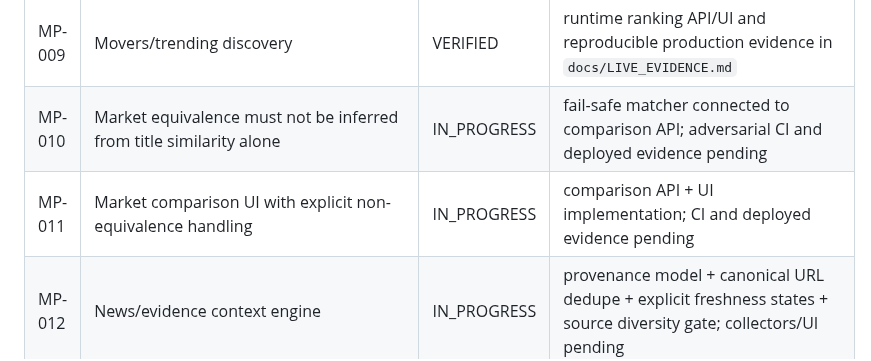
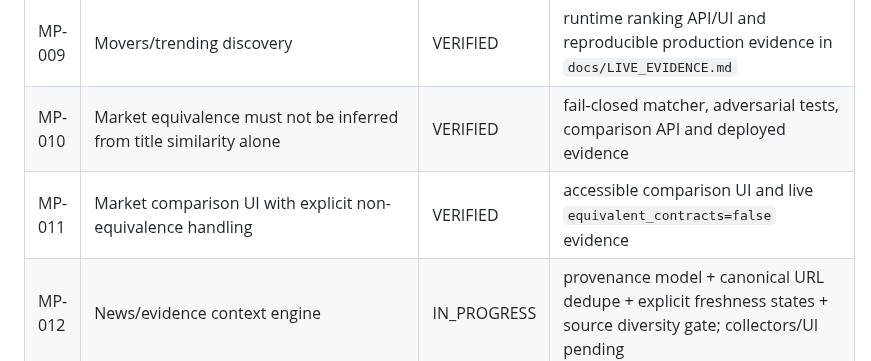
Before and after one commit to dbdanielbaracho/MARKETPULSE, a Markdown page: docs/REQUIREMENTS.md, the part around the change. GitHub-like rendering.

Commit message:
docs: verify safe market equivalence gate

```diff
--- a/docs/REQUIREMENTS.md
+++ b/docs/REQUIREMENTS.md
@@ -13,8 +13,8 @@ This registry is the scope-control source of truth. A requirement may not disapp
 | MP-007 | Normalized market model | VERIFIED | domain model + tests |
 | MP-008 | Snapshot history | VERIFIED | SQLite WAL snapshot store + tests |
 | MP-009 | Movers/trending discovery | VERIFIED | runtime ranking API/UI and reproducible production evidence in `docs/LIVE_EVIDENCE.md` |
-| MP-010 | Market equivalence must not be inferred from title similarity alone | IN_PROGRESS | fail-safe matcher connected to comparison API; adversarial CI and deployed evidence pending |
-| MP-011 | Market comparison UI with explicit non-equivalence handling | IN_PROGRESS | comparison API + UI implementation; CI and deployed evidence pending |
+| MP-010 | Market equivalence must not be inferred from title similarity alone | VERIFIED | fail-closed matcher, adversarial tests, comparison API and deployed evidence |
+| MP-011 | Market comparison UI with explicit non-equivalence handling | VERIFIED | accessible comparison UI and live `equivalent_contracts=false` evidence |
 | MP-012 | News/evidence context engine | IN_PROGRESS | provenance model + canonical URL dedupe + explicit freshness states + source diversity gate; collectors/UI pending |
 | MP-013 | Automated AI content candidates | IN_PROGRESS | evidence-gated candidate classifier with update/create decisions; generation/queue persistence pending |
 | MP-014 | Automated website publishing | REQUIRED | content lifecycle + rollback |
```
